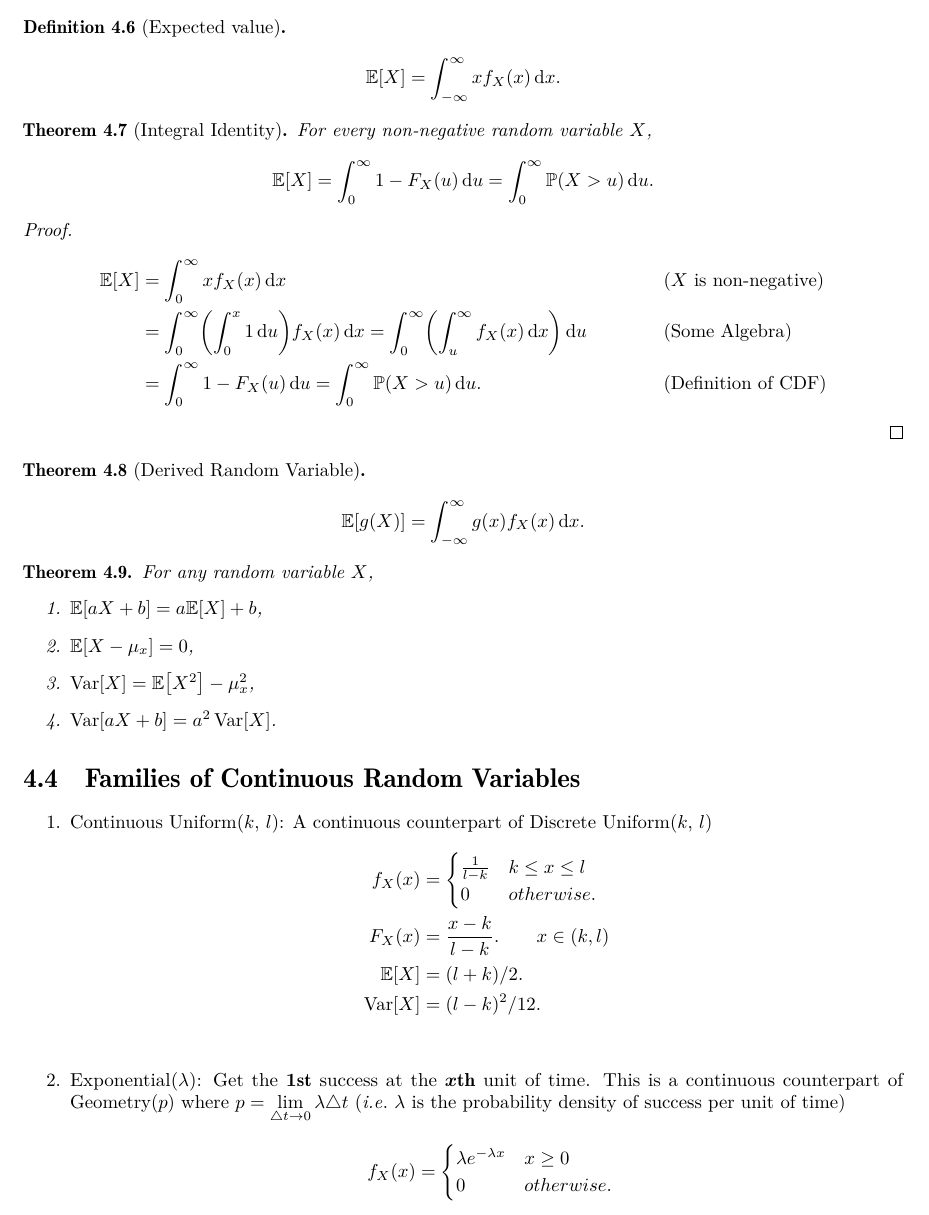
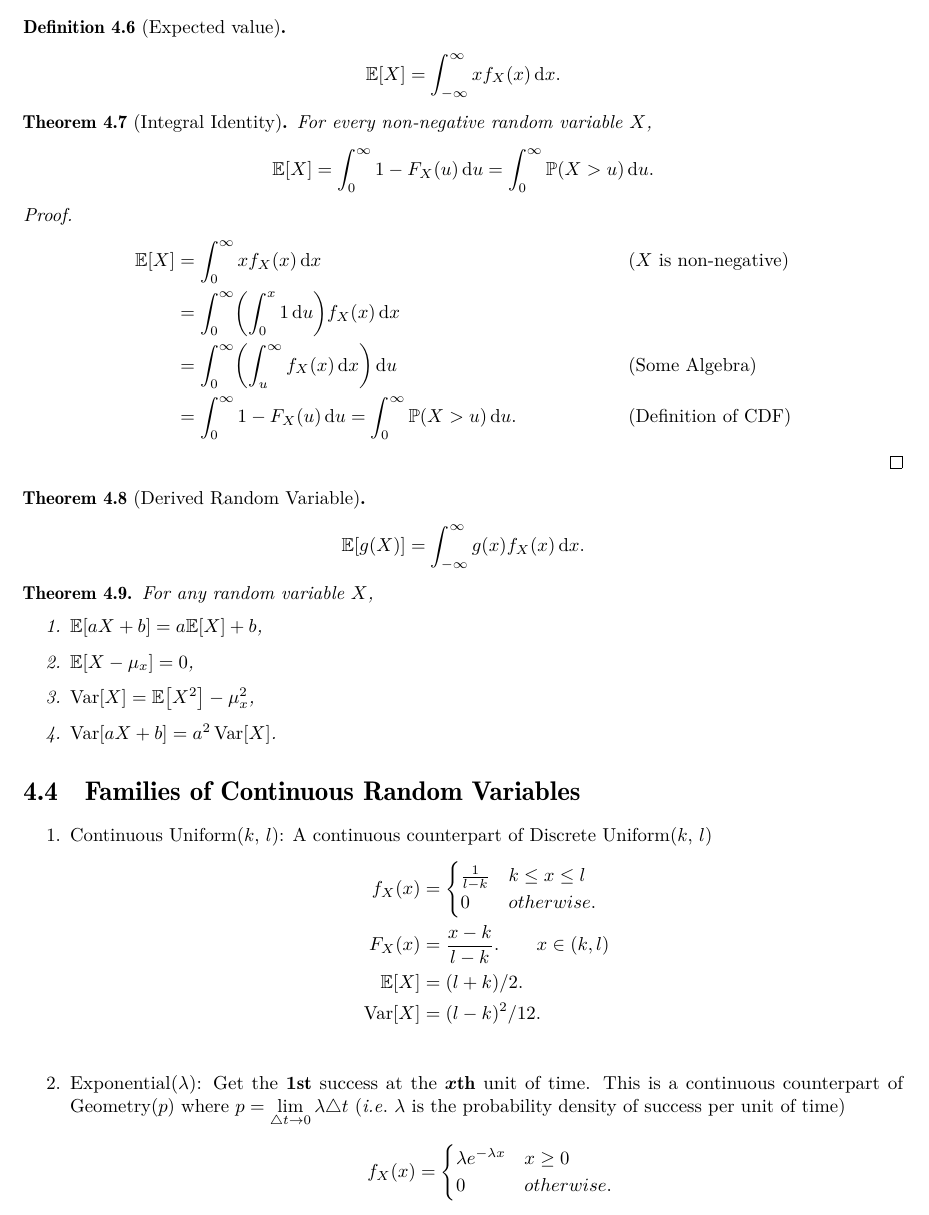
Before and after one commit to kwang0913/MyLatex, a LaTeX document (2023ECE226Note/main.tex, which reads 2023ECE226Note/collection/chapter4.tex): part of page 12 of 32, cut so that both start at the same text. Compiled offline with pdfLaTeX.

Commit message:
Minor Revision

```diff
--- a/2023ECE226Note/collection/chapter4.tex
+++ b/2023ECE226Note/collection/chapter4.tex
@@ -70,7 +70,8 @@ Start with a continuous random variable $X$ with CDF $F_X(x)$. The probability o
     \begin{align*}
         \E{X}
         &= \int_{0}^{\infty}xf_X(x)\diff x && \text{($X$ is non-negative)} \\
-        &= \int_{0}^{\infty}\parens*{\int_{0}^{x} 1 \diff u} f_X(x)\diff x = \int_{0}^{\infty}\parens*{\int_{u}^{\infty}f_X(x)\diff x}\diff u && \text{(Some Algebra)}\\
+        &= \int_{0}^{\infty}\parens*{\int_{0}^{x} 1 \diff u} f_X(x)\diff x \\
+        &= \int_{0}^{\infty}\parens*{\int_{u}^{\infty}f_X(x)\diff x}\diff u && \text{(Some Algebra)}\\
         &= \int_{0}^{\infty}1-F_X(u)\diff u = \int_{0}^{\infty}\P{X>u}\diff u. && \text{(Definition of CDF)}
     \end{align*}
 \end{proof}
```
Also changed, not shown: 2023ECE226Syllabus/Syllabus.tex (+2 -1 lines), 2023ECE226Note/main.pdf, 2023ECE226Syllabus/Syllabus.pdf.
